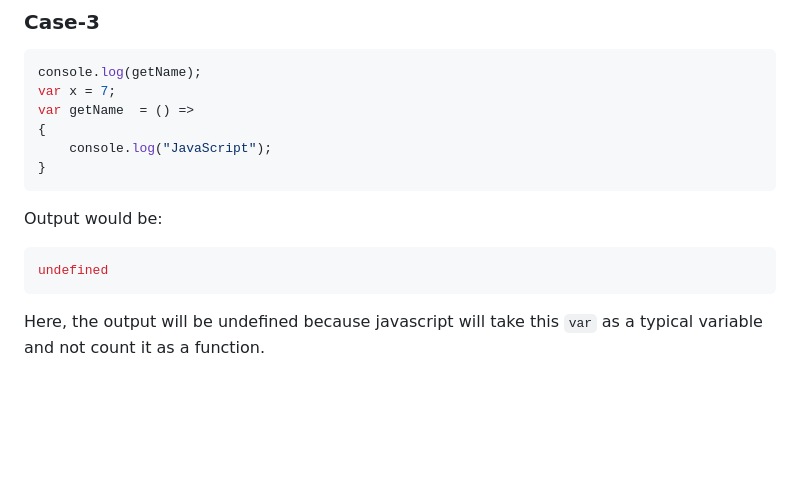
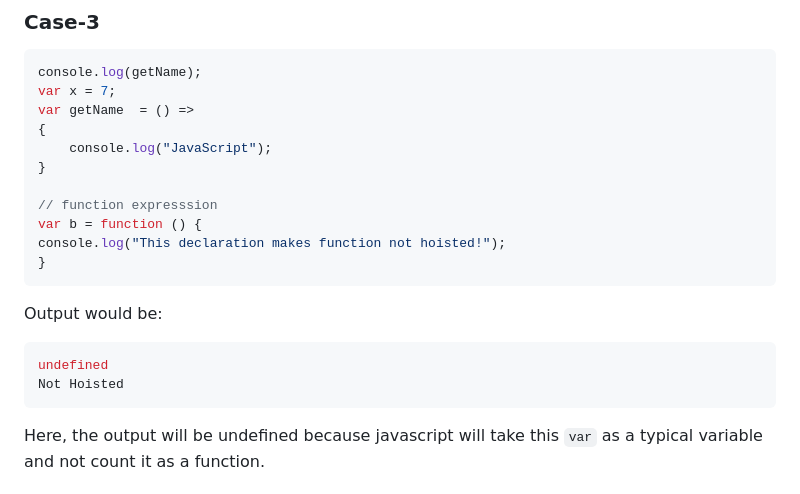
Before and after one commit to Rishit30G/Namaste-JavaScript-Notes, a Markdown page: Notes.md, the part around the change. Drawn GitHub-style; blank space fills up the shorter version.

````diff
--- a/Notes.md
+++ b/Notes.md
@@ -124,10 +124,16 @@ var getName  = () =>
 {
     console.log("JavaScript");
 }
+
+// function expresssion
+var b = function () {
+console.log("This declaration makes function not hoisted!");
+}
 ```
 Output would be:
 ```javascript
 undefined
+Not Hoisted
 ```
 Here, the output will be undefined because javascript will take this `var` as a typical variable and not count it as a function.
 
````
